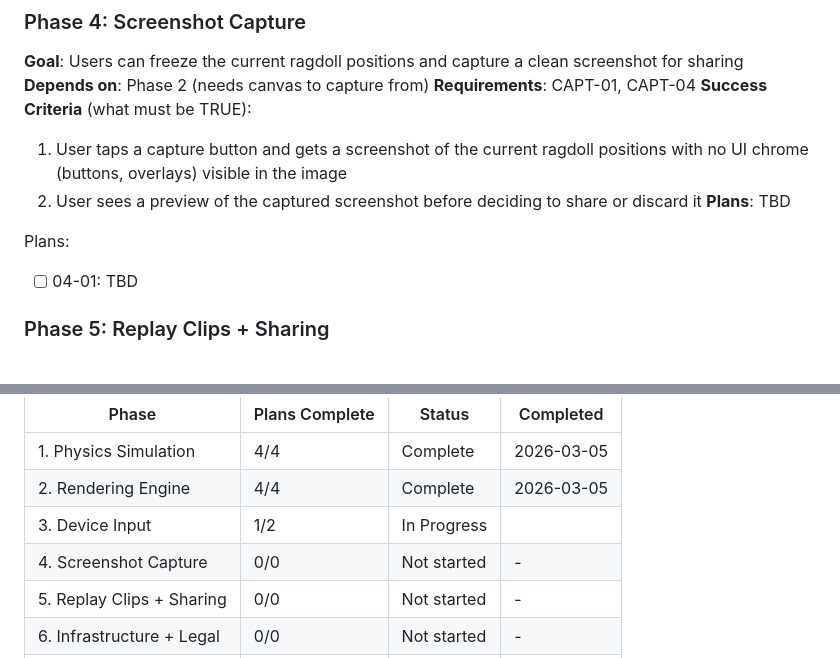
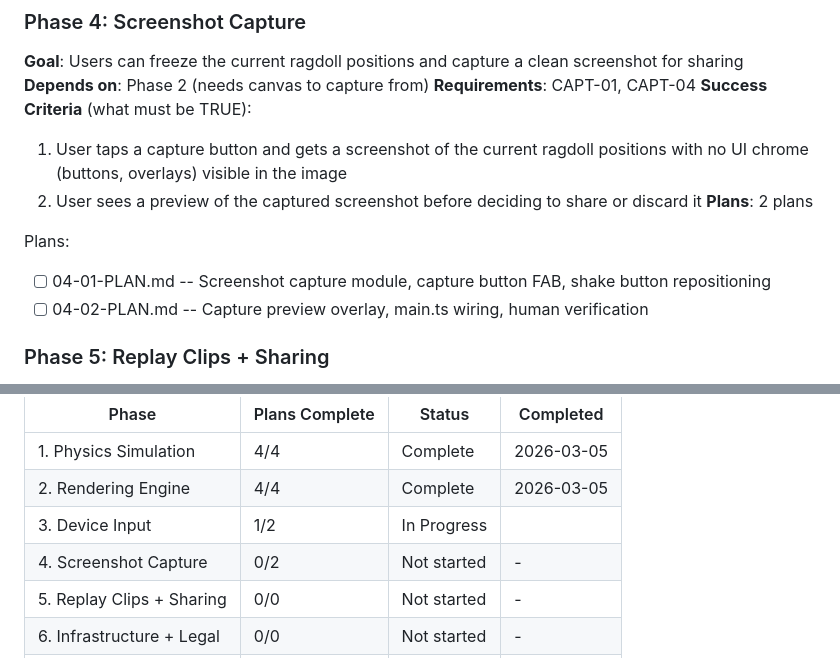
Before and after one commit to RustyIronH/shaken-together, a Markdown page: .planning/ROADMAP.md, 2 parts joined by grey strips. GitHub-like rendering.

Commit message:
docs(04-screenshot-capture): create phase plan
Two plans covering screenshot capture module, capture button FAB,
preview overlay with effects toggle, and main.ts wiring.

Co-Authored-By: Claude Opus 4.6 <noreply@anthropic.com>

```diff
--- a/.planning/ROADMAP.md
+++ b/.planning/ROADMAP.md
@@ -89,10 +89,11 @@ Plans:
 **Success Criteria** (what must be TRUE):
   1. User taps a capture button and gets a screenshot of the current ragdoll positions with no UI chrome (buttons, overlays) visible in the image
   2. User sees a preview of the captured screenshot before deciding to share or discard it
-**Plans**: TBD
+**Plans**: 2 plans
 
 Plans:
-- [ ] 04-01: TBD
+- [ ] 04-01-PLAN.md -- Screenshot capture module, capture button FAB, shake button repositioning
+- [ ] 04-02-PLAN.md -- Capture preview overlay, main.ts wiring, human verification
 
 ### Phase 5: Replay Clips + Sharing
 **Goal**: Users can capture animated replays of the last few seconds of shaking and share their creations (screenshots or clips) via native sharing or link
@@ -188,7 +189,7 @@ Phases 1-5 execute sequentially. Phases 6-7 execute in parallel with 1-5. Phase
 | 1. Physics Simulation | 4/4 | Complete | 2026-03-05 |
 | 2. Rendering Engine | 4/4 | Complete | 2026-03-05 |
 | 3. Device Input | 1/2 | In Progress|  |
-| 4. Screenshot Capture | 0/0 | Not started | - |
+| 4. Screenshot Capture | 0/2 | Not started | - |
 | 5. Replay Clips + Sharing | 0/0 | Not started | - |
 | 6. Infrastructure + Legal | 0/0 | Not started | - |
 | 7. User Accounts | 0/0 | Not started | - |
```
Also changed, not shown: 2 other files.
